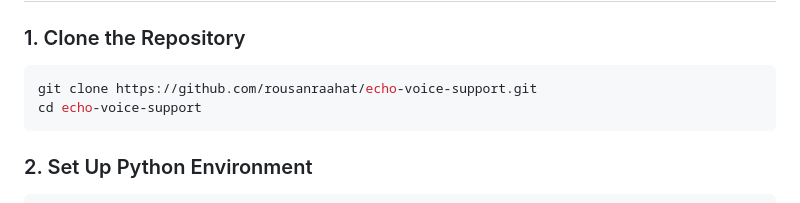
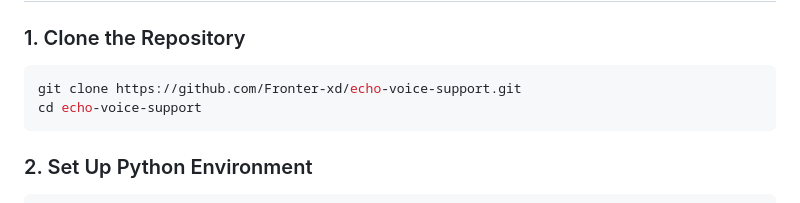
Before and after one commit to Fronter-xd/echo-voice-support, a Markdown page: README.md, the part around the change. GitHub-like rendering.

Commit message:
docs: update GitHub URL

````diff
--- a/README.md
+++ b/README.md
@@ -77,7 +77,7 @@ sequenceDiagram
 ### 1. Clone the Repository
 
 ```bash
-git clone https://github.com/rousanraahat/echo-voice-support.git
+git clone https://github.com/Fronter-xd/echo-voice-support.git
 cd echo-voice-support
 ```
 
````
